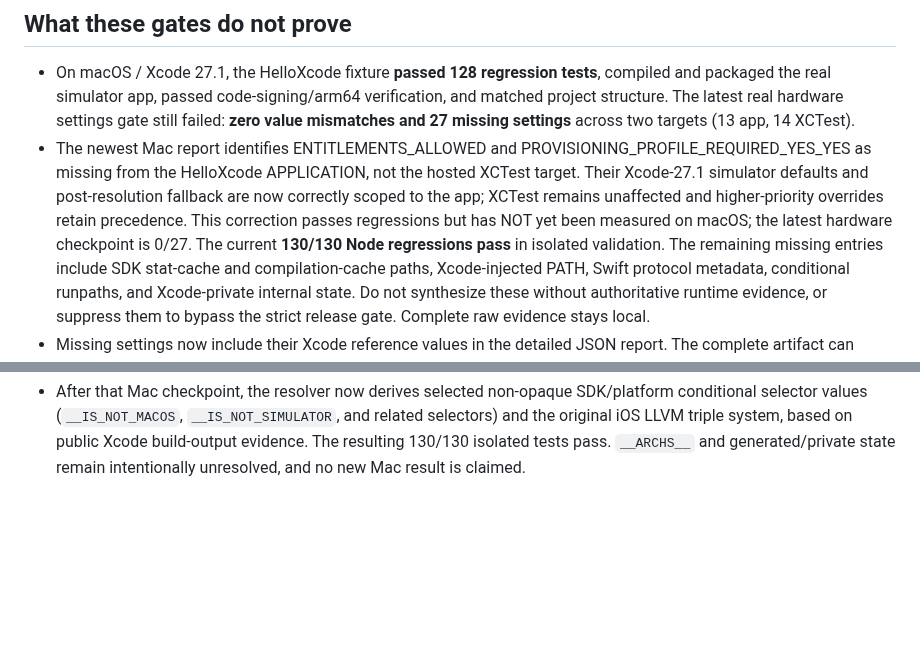
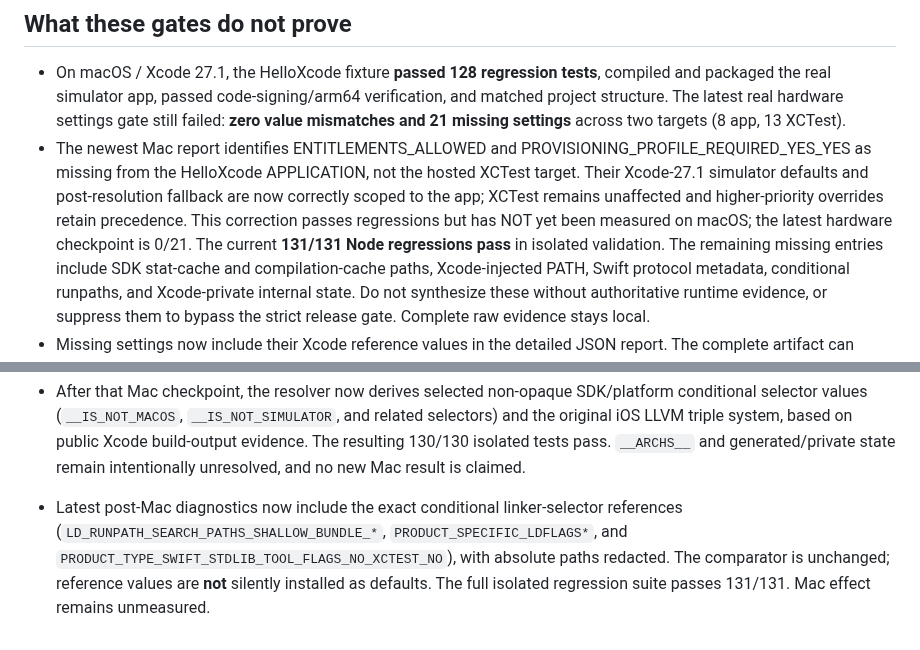
Before and after one commit to temitayocharles/xcode-rea, a Markdown page: docs/RELEASE-GATE.md, 2 parts joined by grey strips. GitHub-like rendering; blank space fills up the shorter version.

Commit message:
docs: preserve real 0/21 Mac gate and 131-test masked linker diagnostics

```diff
--- a/docs/RELEASE-GATE.md
+++ b/docs/RELEASE-GATE.md
@@ -113,14 +113,14 @@ Not automated, because it depends on what the app does:
   regression tests**, compiled and packaged the real simulator app, passed
   code-signing/arm64 verification, and matched project structure. The latest
   real hardware settings gate still failed: **zero value mismatches and
-  27 missing settings** across two targets (13 app, 14 XCTest).
+  21 missing settings** across two targets (8 app, 13 XCTest).
 - The newest Mac report identifies ENTITLEMENTS_ALLOWED and
   PROVISIONING_PROFILE_REQUIRED_YES_YES as missing from the HelloXcode
   APPLICATION, not the hosted XCTest target. Their Xcode-27.1 simulator
   defaults and post-resolution fallback are now correctly scoped to the app;
   XCTest remains unaffected and higher-priority overrides retain precedence.
   This correction passes regressions but has NOT yet been measured on macOS;
-  the latest hardware checkpoint is 0/27. The current **130/130 Node regressions pass** in
+  the latest hardware checkpoint is 0/21. The current **131/131 Node regressions pass** in
   isolated validation. The remaining missing entries include SDK stat-cache
   and compilation-cache paths, Xcode-injected PATH, Swift protocol metadata,
   conditional runpaths, and Xcode-private internal state. Do not synthesize
@@ -140,3 +140,5 @@ the compatibility report produced in gate 4. Without those three, "compatible"
 is a hypothesis, not a result.
 
 - After that Mac checkpoint, the resolver now derives selected non-opaque SDK/platform conditional selector values (`__IS_NOT_MACOS`, `__IS_NOT_SIMULATOR`, and related selectors) and the original iOS LLVM triple system, based on public Xcode build-output evidence. The resulting 130/130 isolated tests pass. `__ARCHS__` and generated/private state remain intentionally unresolved, and no new Mac result is claimed.
+
+- Latest post-Mac diagnostics now include the exact conditional linker-selector references (`LD_RUNPATH_SEARCH_PATHS_SHALLOW_BUNDLE_*`, `PRODUCT_SPECIFIC_LDFLAGS*`, and `PRODUCT_TYPE_SWIFT_STDLIB_TOOL_FLAGS_NO_XCTEST_NO`), with absolute paths redacted. The comparator is unchanged; reference values are **not** silently installed as defaults. The full isolated regression suite passes 131/131. Mac effect remains unmeasured.
```
